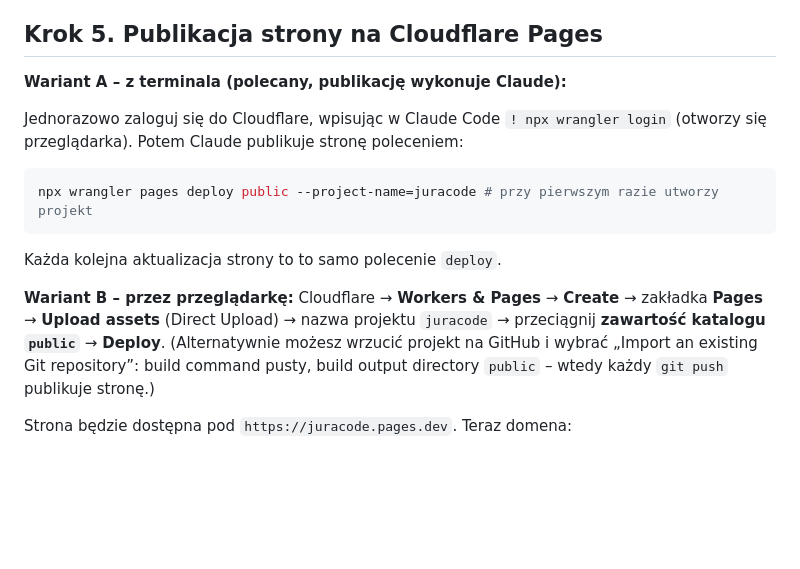
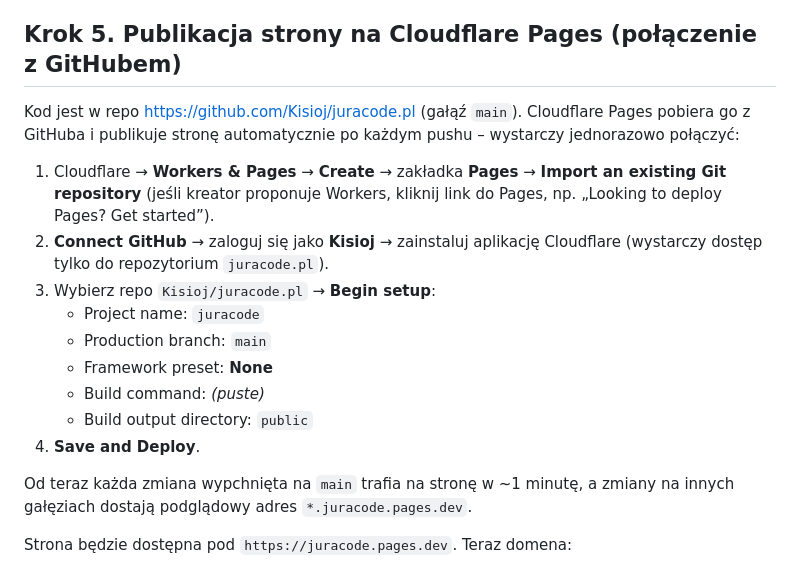
Before and after one commit to Kisioj/juracode.pl, a Markdown page: README.md, the part around the change. GitHub-like rendering; blank space fills up the shorter version.

Commit message:
README: publikacja przez Cloudflare Pages połączone z GitHubem
Co-Authored-By: Claude Opus 5.5 <noreply@anthropic.com>

````diff
--- a/README.md
+++ b/README.md
@@ -77,23 +77,25 @@ Przed spamem chroni ukryte pole `botcheck`. Darmowy plan: 250 wiadomości/miesi
 4. Czekaj na maila od Cloudflare, że domena jest aktywna (zwykle od kilkunastu minut do kilku
    godzin, maksymalnie 24–48 h). Strefa DNS w OVH przestanie mieć znaczenie – możesz ją zostawić.
 
-## Krok 5. Publikacja strony na Cloudflare Pages
+## Krok 5. Publikacja strony na Cloudflare Pages (połączenie z GitHubem)
 
-**Wariant A – z terminala (polecany, publikację wykonuje Claude):**
+Kod jest w repo https://github.com/Kisioj/juracode.pl (gałąź `main`). Cloudflare Pages pobiera go
+z GitHuba i publikuje stronę automatycznie po każdym pushu – wystarczy jednorazowo połączyć:
 
-Jednorazowo zaloguj się do Cloudflare, wpisując w Claude Code `! npx wrangler login`
-(otworzy się przeglądarka). Potem Claude publikuje stronę poleceniem:
+1. Cloudflare → **Workers & Pages** → **Create** → zakładka **Pages** → **Import an existing Git repository**
+   (jeśli kreator proponuje Workers, kliknij link do Pages, np. „Looking to deploy Pages? Get started”).
+2. **Connect GitHub** → zaloguj się jako **Kisioj** → zainstaluj aplikację Cloudflare
+   (wystarczy dostęp tylko do repozytorium `juracode.pl`).
+3. Wybierz repo `Kisioj/juracode.pl` → **Begin setup**:
+   - Project name: `juracode`
+   - Production branch: `main`
+   - Framework preset: **None**
+   - Build command: *(puste)*
+   - Build output directory: `public`
+4. **Save and Deploy**.
 
-```bash
-npx wrangler pages deploy public --project-name=juracode # przy pierwszym razie utworzy projekt
-```
-
-Każda kolejna aktualizacja strony to to samo polecenie `deploy`.
-
-**Wariant B – przez przeglądarkę:** Cloudflare → **Workers & Pages** → **Create** → zakładka **Pages**
-→ **Upload assets** (Direct Upload) → nazwa projektu `juracode` → przeciągnij **zawartość katalogu `public`**
-→ **Deploy**. (Alternatywnie możesz wrzucić projekt na GitHub i wybrać „Import an existing Git repository”:
-build command pusty, build output directory `public` – wtedy każdy `git push` publikuje stronę.)
+Od teraz każda zmiana wypchnięta na `main` trafia na stronę w ~1 minutę, a zmiany na innych gałęziach
+dostają podglądowy adres `*.juracode.pages.dev`.
 
 Strona będzie dostępna pod `https://juracode.pages.dev`. Teraz domena:
 
````
